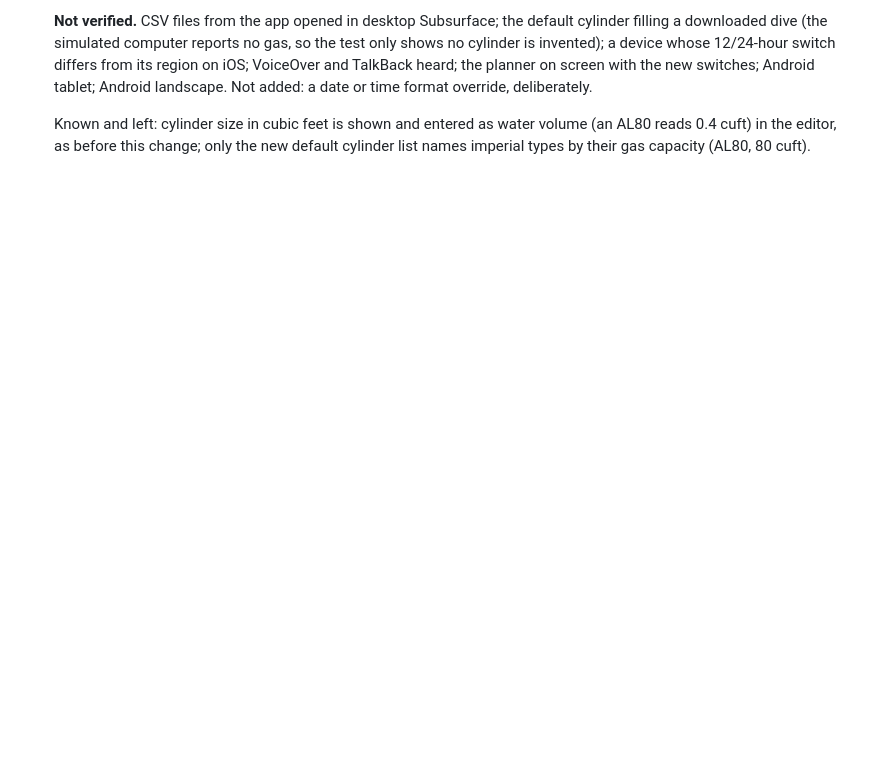
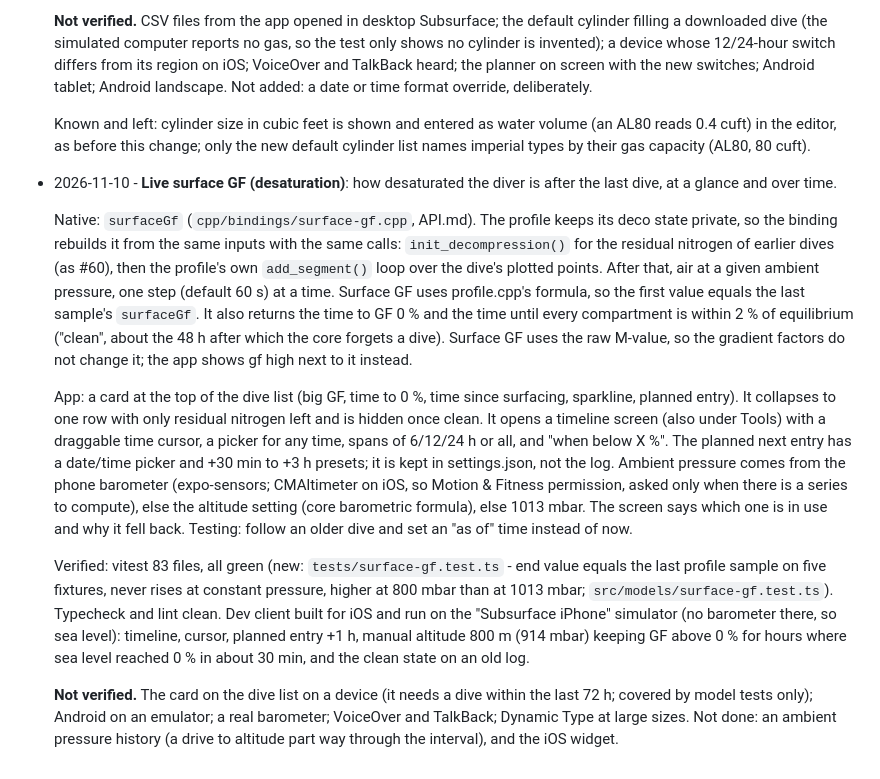
Before and after one commit to agrippa1994/subsurface-mobile, a Markdown page: docs/tasks/PROGRESS.md, the part around the change. Drawn GitHub-style; blank space fills up the shorter version.

Commit message:
Note the live surface GF in PROGRESS.md

```diff
--- a/docs/tasks/PROGRESS.md
+++ b/docs/tasks/PROGRESS.md
@@ -1546,3 +1546,40 @@ criteria** pass. If blocked, leave it unchecked and add a note.
   Known and left: cylinder size in cubic feet is shown and entered as water volume (an AL80
   reads 0.4 cuft) in the editor, as before this change; only the new default cylinder list
   names imperial types by their gas capacity (AL80, 80 cuft).
+
+- 2026-11-10 - **Live surface GF (desaturation)**: how desaturated the diver is after the
+  last dive, at a glance and over time.
+
+  Native: `surfaceGf` (`cpp/bindings/surface-gf.cpp`, API.md). The profile keeps its deco
+  state private, so the binding rebuilds it from the same inputs with the same calls:
+  `init_decompression()` for the residual nitrogen of earlier dives (as #60), then the
+  profile's own `add_segment()` loop over the dive's plotted points. After that, air at a
+  given ambient pressure, one step (default 60 s) at a time. Surface GF uses profile.cpp's
+  formula, so the first value equals the last sample's `surfaceGf`. It also returns the time
+  to GF 0 % and the time until every compartment is within 2 % of equilibrium ("clean",
+  about the 48 h after which the core forgets a dive). Surface GF uses the raw M-value, so
+  the gradient factors do not change it; the app shows gf high next to it instead.
+
+  App: a card at the top of the dive list (big GF, time to 0 %, time since surfacing,
+  sparkline, planned entry). It collapses to one row with only residual nitrogen left and is
+  hidden once clean. It opens a timeline screen (also under Tools) with a draggable time
+  cursor, a picker for any time, spans of 6/12/24 h or all, and "when below X %". The
+  planned next entry has a date/time picker and +30 min to +3 h presets; it is kept in
+  settings.json, not the log. Ambient pressure comes from the phone barometer (expo-sensors;
+  CMAltimeter on iOS, so Motion & Fitness permission, asked only when there is a series to
+  compute), else the altitude setting (core barometric formula), else 1013 mbar. The screen
+  says which one is in use and why it fell back. Testing: follow an older dive and set an
+  "as of" time instead of now.
+
+  Verified: vitest 83 files, all green (new: `tests/surface-gf.test.ts` - end value equals
+  the last profile sample on five fixtures, never rises at constant pressure, higher at
+  800 mbar than at 1013 mbar; `src/models/surface-gf.test.ts`). Typecheck and lint clean.
+  Dev client built for iOS and run on the "Subsurface iPhone" simulator (no barometer there,
+  so sea level): timeline, cursor, planned entry +1 h, manual altitude 800 m (914 mbar)
+  keeping GF above 0 % for hours where sea level reached 0 % in about 30 min, and the clean
+  state on an old log.
+
+  **Not verified.** The card on the dive list on a device (it needs a dive within the last
+  72 h; covered by model tests only); Android on an emulator; a real barometer; VoiceOver and
+  TalkBack; Dynamic Type at large sizes. Not done: an ambient pressure history (a drive to
+  altitude part way through the interval), and the iOS widget.
```
